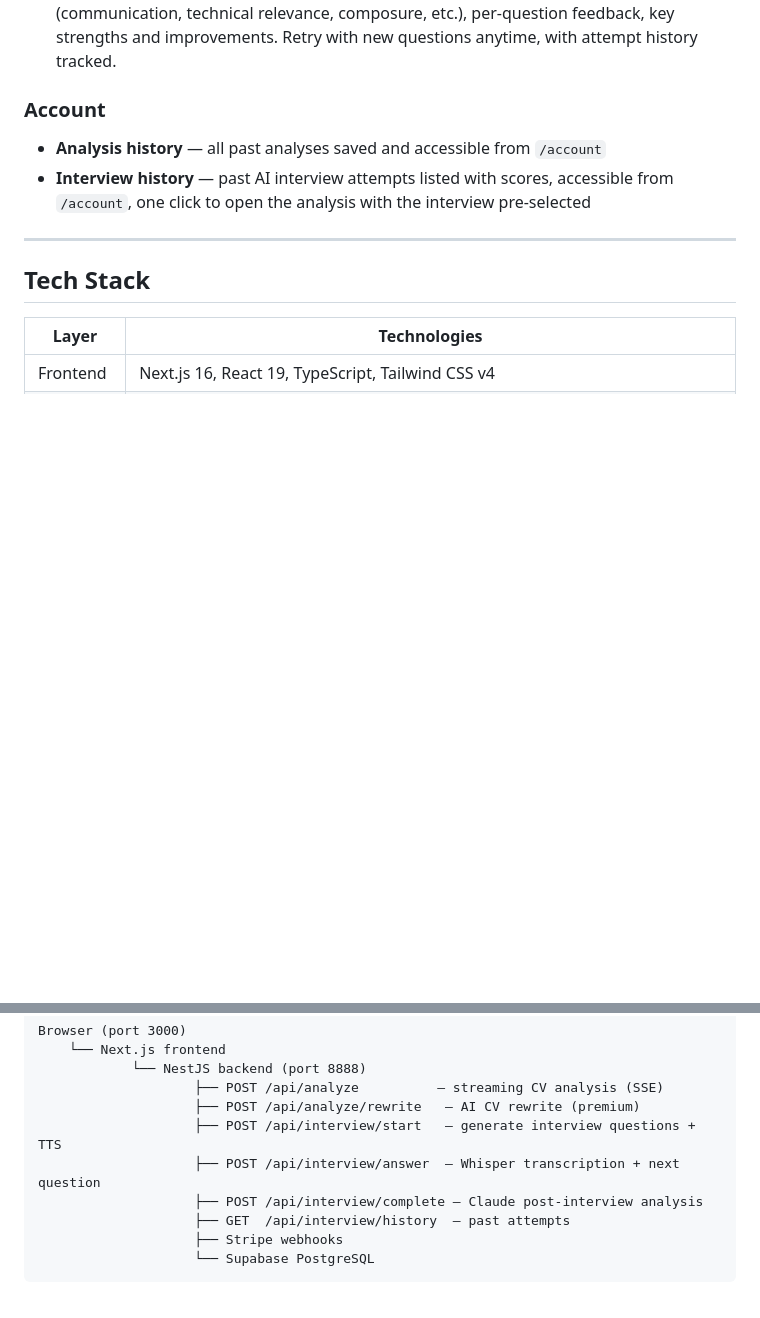
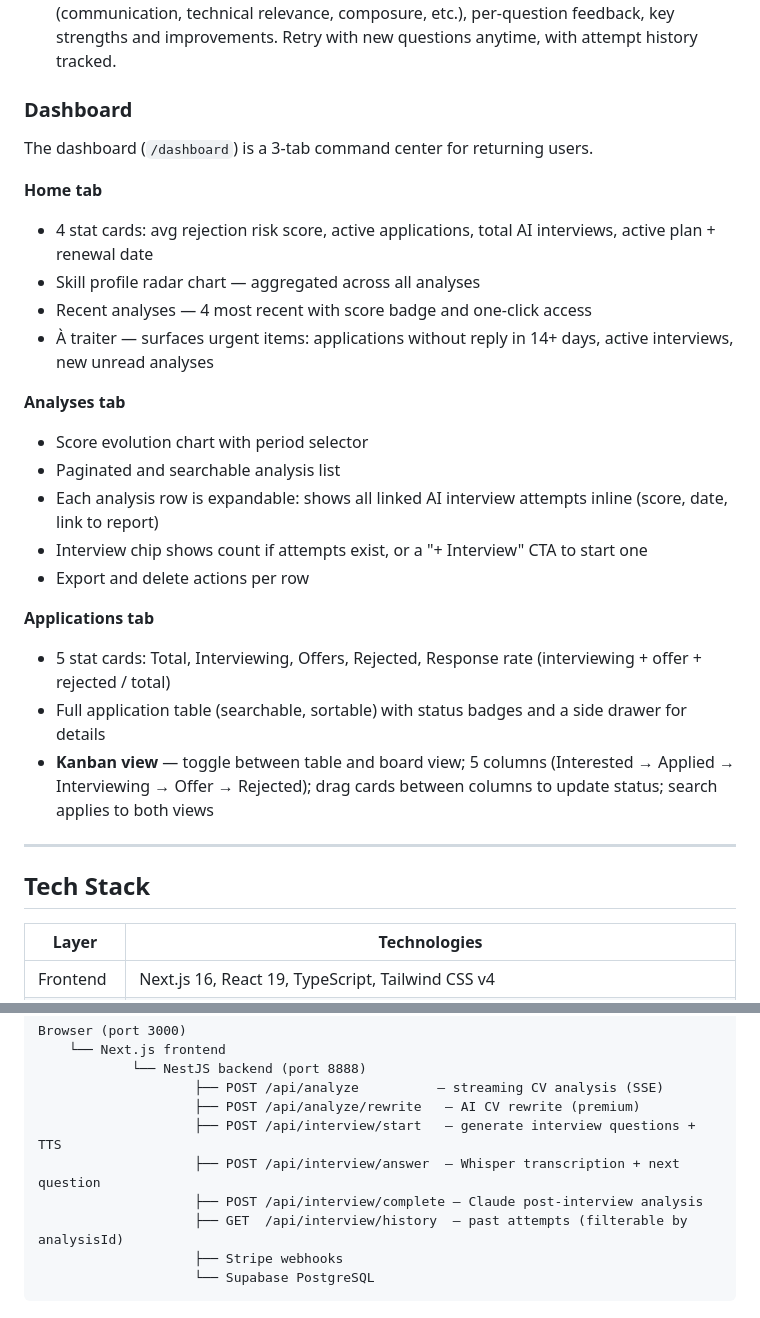
Before and after one commit to GarnierLenny/RejectCheck, a Markdown page: README.md, 2 parts joined by grey strips. GitHub-like rendering; blank space fills up the shorter version.

Commit message:
docs: update README with dashboard redesign features

````diff
--- a/README.md
+++ b/README.md
@@ -38,10 +38,27 @@ The target user is a developer who wants to be the right candidate, not just loo
 - **CV rewrite** *(Improve CV tab)* — AI rewrites your CV based on detected issues: injects missing keywords, fixes tone, adds seniority signals. Exportable as PDF.
 - **AI Interview** *(AI Interview tab)* — 10-minute voice interview simulated by AI, tailored to the job. Questions are generated from your analysis — skill gaps, red flags, JD expectations. Turn-based: the AI speaks and listens, detects when you finish, and asks follow-ups when answers are vague. After the interview: a full performance report with axis scores (communication, technical relevance, composure, etc.), per-question feedback, key strengths and improvements. Retry with new questions anytime, with attempt history tracked.
 
-### Account
+### Dashboard
 
-- **Analysis history** — all past analyses saved and accessible from `/account`
-- **Interview history** — past AI interview attempts listed with scores, accessible from `/account`, one click to open the analysis with the interview pre-selected
+The dashboard (`/dashboard`) is a 3-tab command center for returning users.
+
+**Home tab**
+- 4 stat cards: avg rejection risk score, active applications, total AI interviews, active plan + renewal date
+- Skill profile radar chart — aggregated across all analyses
+- Recent analyses — 4 most recent with score badge and one-click access
+- À traiter — surfaces urgent items: applications without reply in 14+ days, active interviews, new unread analyses
+
+**Analyses tab**
+- Score evolution chart with period selector
+- Paginated and searchable analysis list
+- Each analysis row is expandable: shows all linked AI interview attempts inline (score, date, link to report)
+- Interview chip shows count if attempts exist, or a "+ Interview" CTA to start one
+- Export and delete actions per row
+
+**Applications tab**
+- 5 stat cards: Total, Interviewing, Offers, Rejected, Response rate (interviewing + offer + rejected / total)
+- Full application table (searchable, sortable) with status badges and a side drawer for details
+- **Kanban view** — toggle between table and board view; 5 columns (Interested → Applied → Interviewing → Offer → Rejected); drag cards between columns to update status; search applies to both views
 
 ---
 
@@ -67,7 +84,7 @@ Browser (port 3000)
                     ├── POST /api/interview/start   — generate interview questions + TTS
                     ├── POST /api/interview/answer  — Whisper transcription + next question
                     ├── POST /api/interview/complete — Claude post-interview analysis
-                    ├── GET  /api/interview/history  — past attempts
+                    ├── GET  /api/interview/history  — past attempts (filterable by analysisId)
                     ├── Stripe webhooks
                     └── Supabase PostgreSQL
 ```
````
